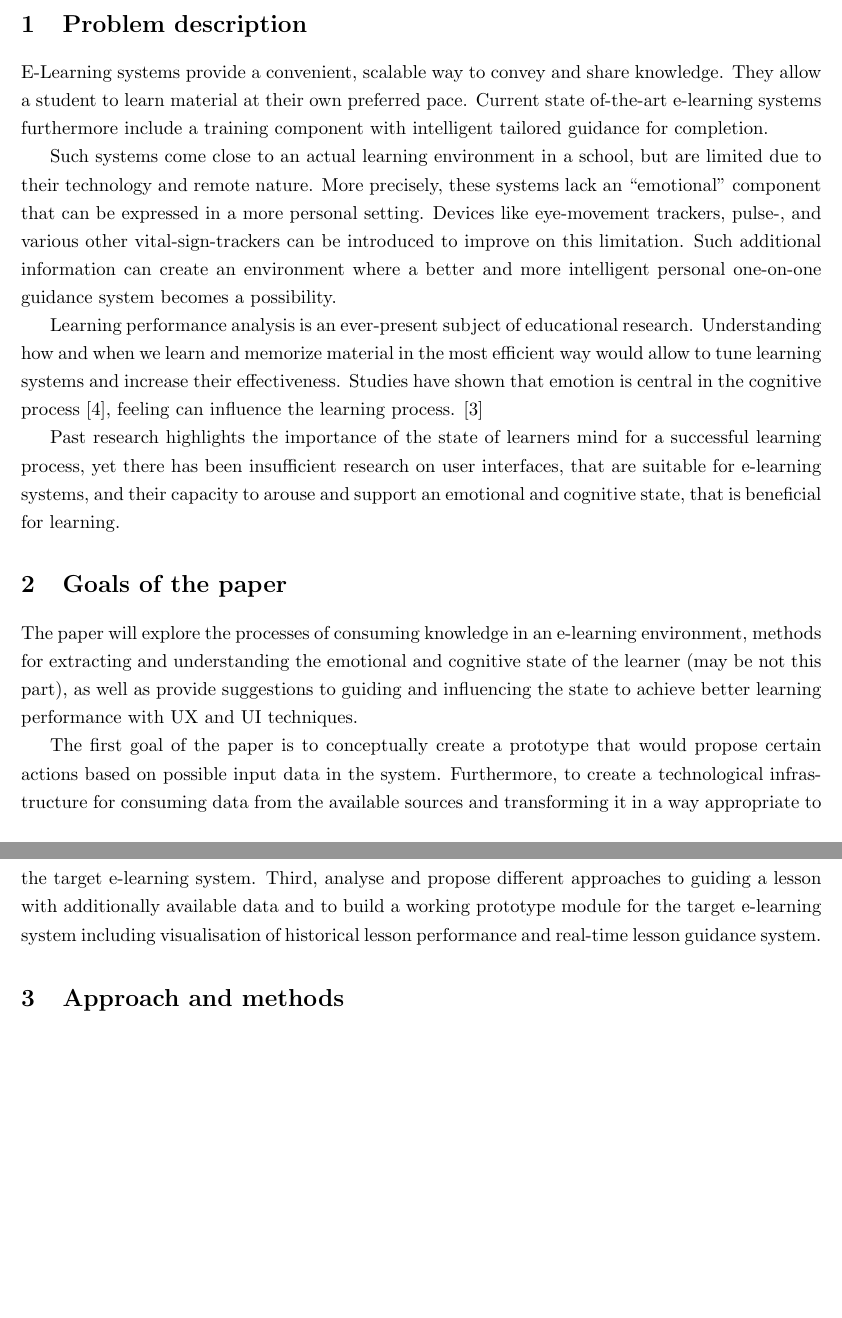
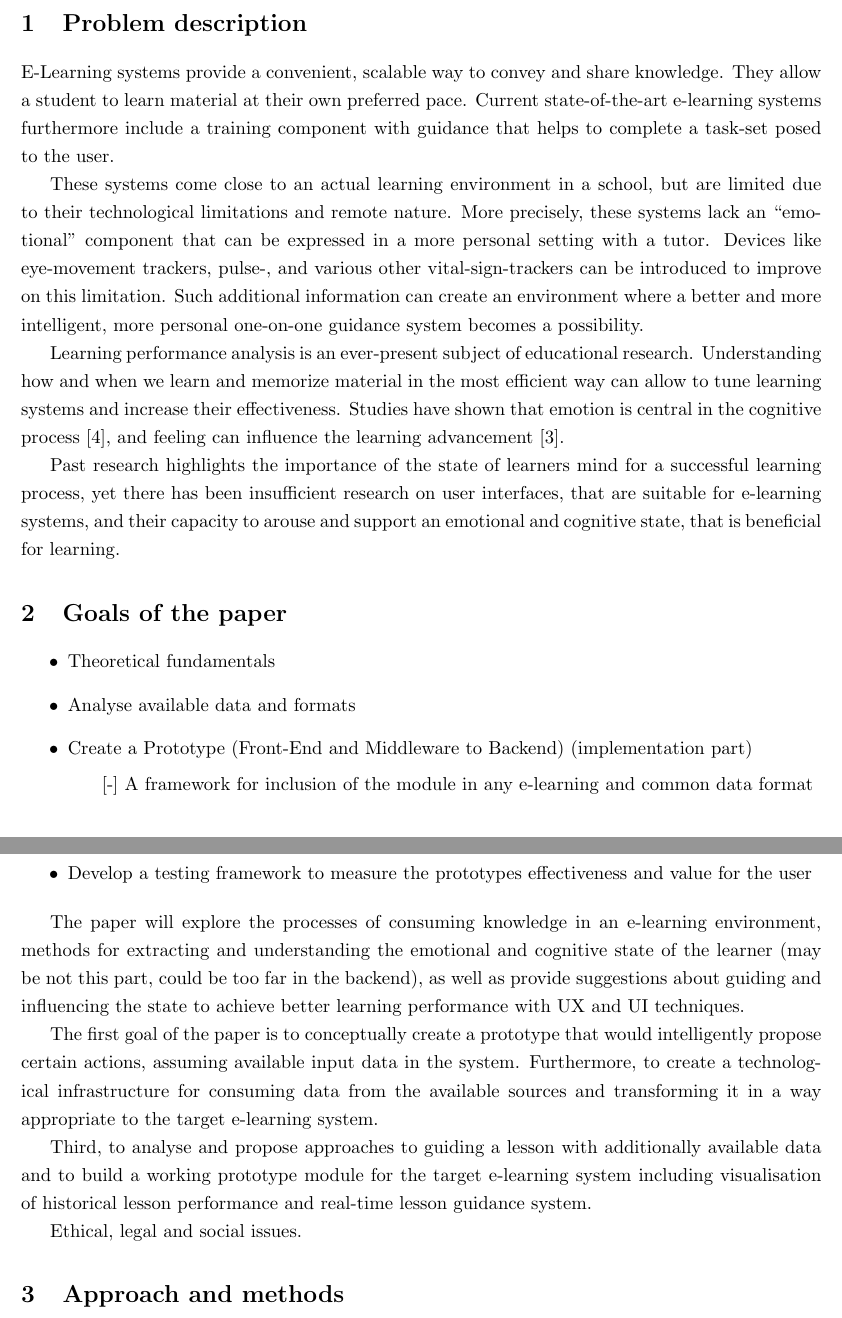
Before and after one commit to bystrovo/thesis, a LaTeX document (main.tex, which reads body.tex): two parts of pages 1 and 2 of 3, joined at a grey line, cut so that both start at the same text, the shorter picture padded with empty space. Compiled offline with pdfLaTeX.

Commit message:
specify Goals a bit better wording fixes

```diff
--- a/body.tex
+++ b/body.tex
@@ -1,11 +1,11 @@
 \section {Problem description}
 
 E-Learning systems provide a convenient, scalable way to convey and share knowledge. They allow a student to learn material at their own preferred pace.
-Current state of-the-art e-learning systems furthermore include a training component with intelligent tailored guidance for completion.
+Current state-of-the-art e-learning systems furthermore include a training component with guidance that helps to complete a task-set posed to the user.
 
-Such systems come close to an actual learning environment in a school, but are limited due to their technology and remote nature. More precisely, these systems lack an “emotional” component that can be expressed in a more personal setting. Devices like eye-movement trackers, pulse-, and various other vital-sign-trackers can be introduced to improve on this limitation. Such additional information can create an environment where a better and more intelligent personal one-on-one guidance system becomes a possibility.
+These systems come close to an actual learning environment in a school, but are limited due to their technological limitations and remote nature. More precisely, these systems lack an “emotional” component that can be expressed in a more personal setting with a tutor. Devices like eye-movement trackers, pulse-, and various other vital-sign-trackers can be introduced to improve on this limitation. Such additional information can create an environment where a better and more intelligent, more personal one-on-one guidance system becomes a possibility.
 
-Learning performance analysis is an ever-present subject of educational research. Understanding how and when we learn and memorize material in the most efficient way would allow to tune learning systems and increase their effectiveness. Studies have shown that emotion is central in the cognitive process \cite{ORegan2003}, feeling can influence the learning process. \cite{Hawkins2017}
+Learning performance analysis is an ever-present subject of educational research. Understanding how and when we learn and memorize material in the most efficient way can allow to tune learning systems and increase their effectiveness. Studies have shown that emotion is central in the cognitive process \cite{ORegan2003}, and feeling can influence the learning advancement \cite{Hawkins2017}.
 
 Past research highlights the importance of the state of learners mind for a successful learning process, yet there has been insufficient research on user interfaces, that are suitable for e-learning systems, and their capacity to arouse and support an emotional and cognitive state, that is beneficial for learning.
 
@@ -15,9 +15,22 @@ Past research highlights the importance of the state of learners mind for a succ
 
 \section{Goals of the paper}
 
-The paper will explore the processes of consuming knowledge in an e-learning environment, methods for extracting and understanding the emotional and cognitive state of the learner (may be not this part), as well as provide suggestions to guiding and influencing the state to achieve better learning performance with UX and UI techniques.
+\begin{itemize}
+	\item Theoretical fundamentals
+	\item Analyse available data and formats
+	\item Create a Prototype (Front-End and Middleware to Backend) (implementation part)
+	\subitem[-] A framework for inclusion of the module in any e-learning and common data format
+	\item Develop a testing framework to measure the prototypes effectiveness and value for the user
+\end{itemize}
 
-The first goal of the paper is to conceptually create a prototype that would propose certain actions based on possible input data in the system. Furthermore, to create a technological infrastructure for consuming data from the available sources and transforming it in a way appropriate to the target e-learning system. Third, analyse and propose different approaches to guiding a lesson with additionally available data and to build a working prototype module for the target e-learning system including visualisation of historical lesson performance and real-time lesson guidance system.
+The paper will explore the processes of consuming knowledge in an e-learning environment, methods for extracting and understanding the emotional and cognitive state of the learner (may be not this part, could be too far in the backend), as well as provide suggestions about guiding and influencing the state to achieve better learning performance with UX and UI techniques.
+
+The first goal of the paper is to conceptually create a prototype that would intelligently propose certain actions, assuming available input data in the system.
+Furthermore, to create a technological infrastructure for consuming data from the available sources and transforming it in a way appropriate to the target e-learning system.
+
+Third, to analyse and propose approaches to guiding a lesson with additionally available data and to build a working prototype module for the target e-learning system including visualisation of historical lesson performance and real-time lesson guidance system.
+
+Ethical, legal and social issues.
 
 \section{Approach and methods}
 
```
